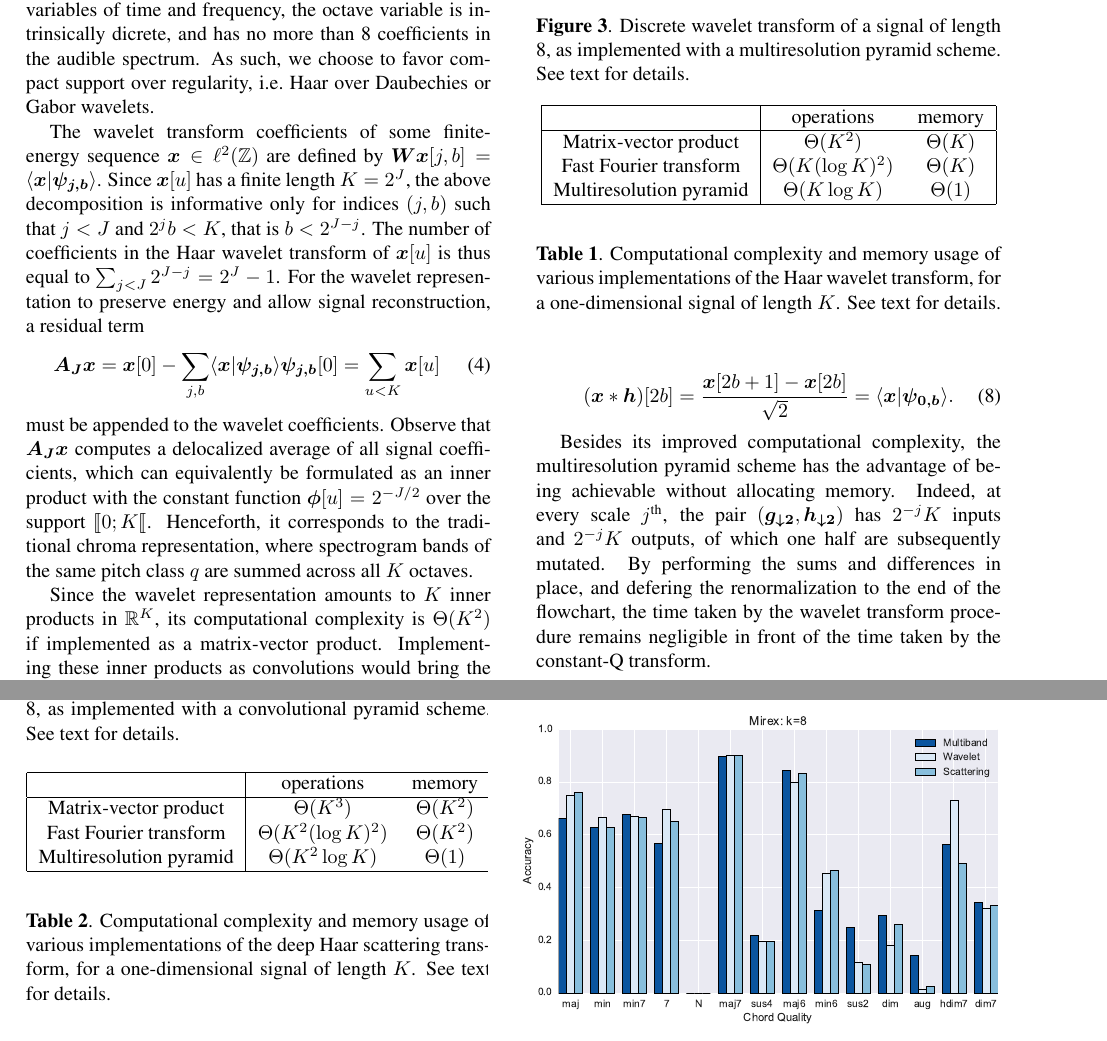
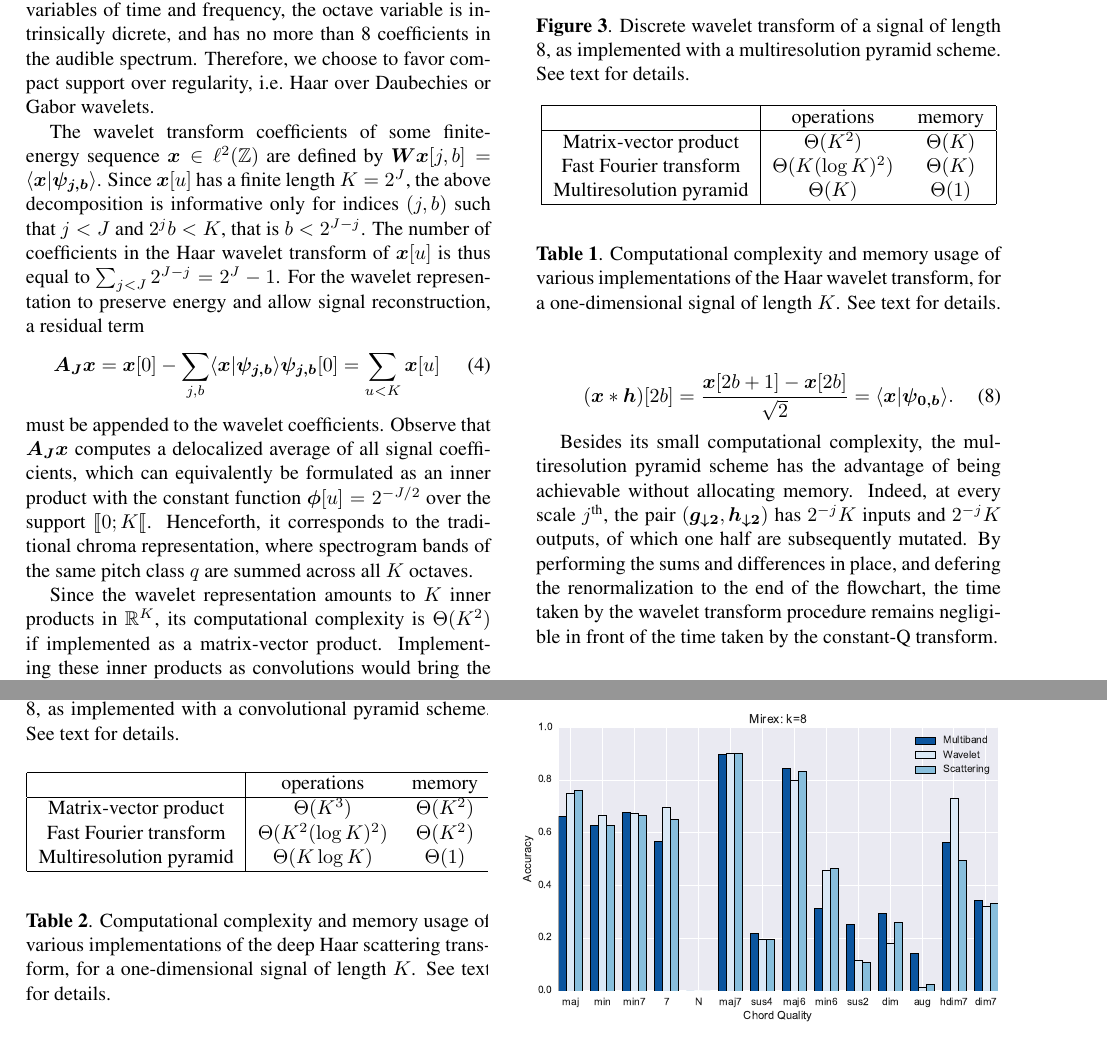
Before and after one commit to crm313/ISMIR2016, a LaTeX paper (WaveletScatteringISMIR2016.tex): two parts of pages 3 and 4 of 5, joined at a grey line, cut so that both start at the same text. Compiled offline with pdfLaTeX.

Commit message:
update the theoretical complexities

```diff
--- a/WaveletScatteringISMIR2016.tex
+++ b/WaveletScatteringISMIR2016.tex
@@ -320,7 +321,7 @@ On the flip side, it has a poor localization in the Fourier domain, owing to its
 It must be noted that, unlike the pseudo-continuous variables of time and frequency,
 the octave variable is intrinsically dicrete, and has no more than 8 coefficients in
 the audible spectrum.
-As such, we choose to favor compact support over regularity, \ie Haar over
+Therefore, we choose to favor compact support over regularity, \ie Haar over
 Daubechies or Gabor wavelets.
 
 The wavelet transform coefficients of some finite-energy sequence
@@ -414,7 +417,7 @@ renormalization constant:
 \langle \boldsymbol{x} \vert \boldsymbol{\psi_{0,b}} \rangle.
 \end{equation}
 
-Besides its improved computational complexity, the multiresolution pyramid
+Besides its small computational complexity, the multiresolution pyramid
 scheme has the advantage of being achievable without allocating memory.
 Indeed, at every scale $j^\textrm{th}$, the pair
 $(\boldsymbol{g_{\downarrow 2}}, \boldsymbol{h_{\downarrow 2}})$
@@ -433,7 +436,7 @@ of the time taken by the constant-Q transform.
 		\hline
 		Matrix-vector product & $\Theta(K^2)$ & $\Theta(K)$ \\
 		Fast Fourier transform & $\Theta(K (\log K)^2)$ & $\Theta(K)$ \\
-		Multiresolution pyramid & $\Theta(K \log K)$ & $\Theta(1)$ \\
+		Multiresolution pyramid & $\Theta(K)$ & $\Theta(1)$ \\
 		\hline
 	\end{tabular}
 	\end{center}
@@ -508,7 +511,7 @@ where we adopt the convention $j_0 = 0$.
 		\hline
 		Matrix-vector product & $\Theta(K^3)$ & $\Theta(K^2)$ \\
 		Fast Fourier transform & $\Theta(K^2 (\log K)^2)$ & $\Theta(K^2)$ \\
-		Multiresolution pyramid & $\Theta(K^2 \log K)$ & $\Theta(1)$ \\
+		Multiresolution pyramid & $\Theta(K \log K)$ & $\Theta(1)$ \\
 		\hline
 	\end{tabular}
 	\end{center}
```
Also changed, not shown: WaveletScatteringISMIR2016.pdf, WaveletScatteringISMIR2016.tex (3 more changed lines), 3 other files.
